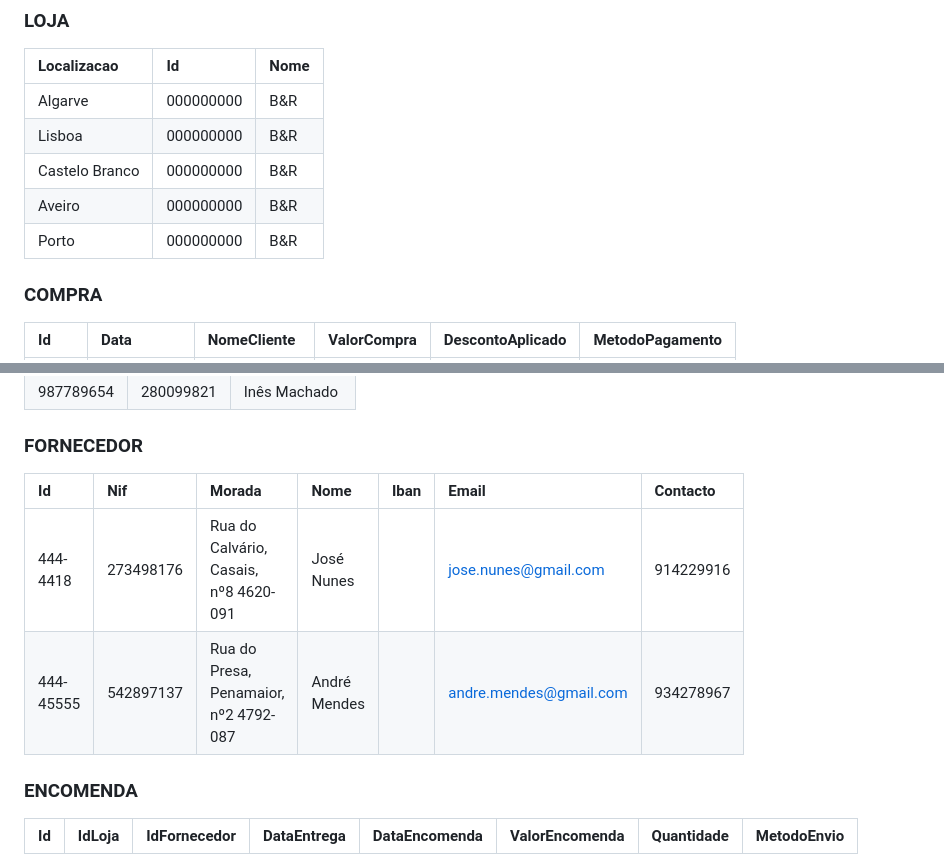
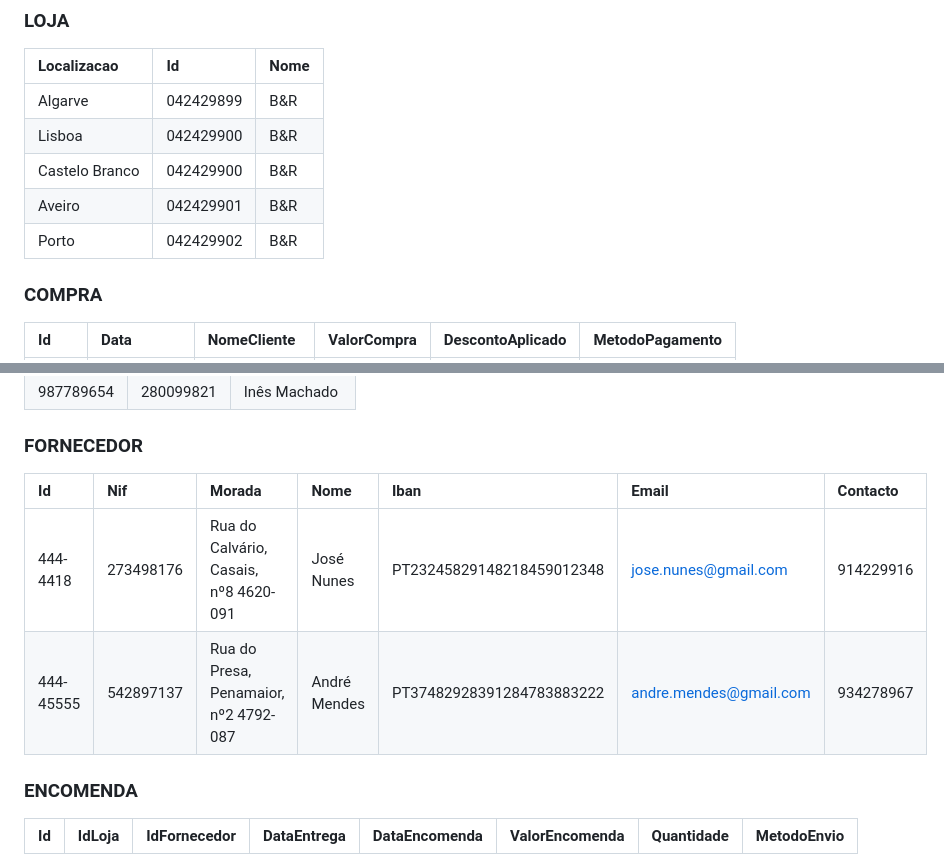
Before and after one commit to TCM23-SIBD-G01/TCM23-SIBD-G01, a Markdown page: REBD/rebd03.md, 2 parts joined by grey strips. Drawn GitHub-style.

```diff
--- a/REBD/rebd03.md
+++ b/REBD/rebd03.md
@@ -34,11 +34,11 @@ STOCK (quantidade)
 ### LOJA
 | Localizacao      |  Id        | Nome |
 | :--------------- | :--------- | :----|
-| Algarve          | 000000000  | B&R  |
-| Lisboa           | 000000000  | B&R  |
-| Castelo Branco   | 000000000  | B&R  |
-| Aveiro           | 000000000  | B&R  |
-| Porto            | 000000000  | B&R  |
+| Algarve          | 042429899  | B&R  |
+| Lisboa           | 042429900  | B&R  |
+| Castelo Branco   | 042429900  | B&R  |
+| Aveiro           | 042429901  | B&R  |
+| Porto            | 042429902  | B&R  |
 
 ### COMPRA
 | Id       | Data       |  NomeCliente    |  ValorCompra  |   DescontoAplicado  |   MetodoPagamento   |
@@ -55,10 +55,10 @@ STOCK (quantidade)
 | 987789654   | 280099821     |  Inês Machado  |
 
 ### FORNECEDOR
-| Id           | Nif          |   Morada                                  |   Nome         |     Iban   |   Email                |  Contacto  |
-| :----------- | :----------- | :---------------------------------------- | :------------- | :--------- | :--------------------- | :--------- |
-| 444-4418     | 273498176    |   Rua do Calvário, Casais, nº8 4620-091   |   José Nunes   |            | jose.nunes@gmail.com   |  914229916 |
-| 444-45555    | 542897137    |   Rua do Presa, Penamaior, nº2 4792-087   |   André Mendes |            | andre.mendes@gmail.com |  934278967 |
+| Id           | Nif          |   Morada                                  |   Nome          |     Iban                 |   Email                |  Contacto  |
+| :----------- | :----------- | :---------------------------------------- | :------------- | :------------------------ | :--------------------- | :--------- |
+| 444-4418     | 273498176    |   Rua do Calvário, Casais, nº8 4620-091   |   José Nunes   | PT23245829148218459012348 | jose.nunes@gmail.com   |  914229916 |
+| 444-45555    | 542897137    |   Rua do Presa, Penamaior, nº2 4792-087   |   André Mendes | PT37482928391284783883222 | andre.mendes@gmail.com |  934278967 |
 
 ### ENCOMENDA
 | Id  |    IdLoja     |   IdFornecedor |  DataEntrega  |  DataEncomenda    |  ValorEncomenda   |  Quantidade  |  MetodoEnvio |
```
